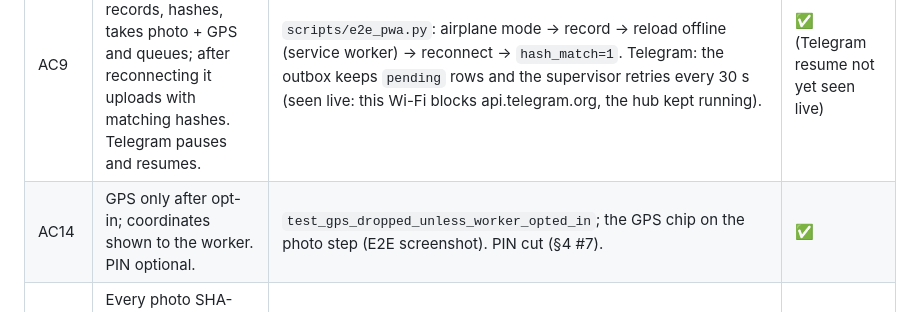
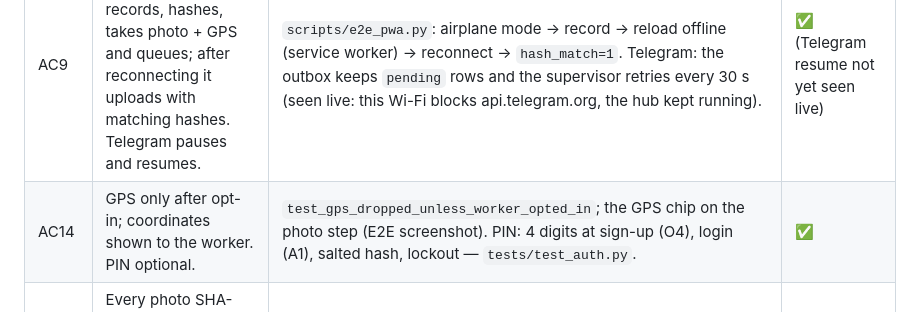
Before and after one commit to aakash1215/Hackthon, a Markdown page: docs/acceptance.md, the part around the change. Drawn GitHub-style.

Commit message:
docs: acceptance AC14 reflects PIN login
Co-Authored-By: Claude Opus 5.5 <noreply@anthropic.com>

```diff
--- a/docs/acceptance.md
+++ b/docs/acceptance.md
@@ -6,7 +6,7 @@ Checked on build day, 16 Oct 2026. "pytest" = `cd backend && .venv/Scripts/pytho
 | # | Check | How it was verified | Result |
 |---|---|---|---|
 | AC9 | Hub unreachable → the phone still records, hashes, takes photo + GPS and queues; after reconnecting it uploads with matching hashes. Telegram pauses and resumes. | `scripts/e2e_pwa.py`: airplane mode → record → reload offline (service worker) → reconnect → `hash_match=1`. Telegram: the outbox keeps `pending` rows and the supervisor retries every 30 s (seen live: this Wi-Fi blocks api.telegram.org, the hub kept running). | ✅ (Telegram resume not yet seen live) |
-| AC14 | GPS only after opt-in; coordinates shown to the worker. PIN optional. | `test_gps_dropped_unless_worker_opted_in`; the GPS chip on the photo step (E2E screenshot). PIN cut (§4 #7). | ✅ |
+| AC14 | GPS only after opt-in; coordinates shown to the worker. PIN optional. | `test_gps_dropped_unless_worker_opted_in`; the GPS chip on the photo step (E2E screenshot). PIN: 4 digits at sign-up (O4), login (A1), salted hash, lockout — `tests/test_auth.py`. | ✅ |
 | AC22 | Every photo SHA-256-hashed before processing, and shown in the packet with hash, device time and GPS. | `test_payment_proof_photo_and_site_board`, `test_gps_and_photo_on_the_day_give_l2` (phone hash = hub hash); packet section 6 (screenshot `docs/screenshots/07_packet.png`). | ✅ |
 | AC23 | Thekedar and co-worker recordings can't start before the notice / consent prompt; Stop is instant. | `test_thekedar_recording_requires_notice` (hub rejects without `notice_played`), `test_thekedar_refusal_keeps_only_the_notice…`, `test_coworker_confirmation_raises_day_to_l3` (consent required); `scripts/e2e_p3.py` asserts no Stop button exists while the notice plays. | ✅ |
 | AC24 | Telegram as §7: invite-only linking, intro first, every message hashed with Telegram time, template-only outbound, hostile → no reply + alert, auto messages only while `auto_daily`. | `tests/test_telegram.py` (16 tests incl. the 6 scripted messages, daily limit, pause, flush with Telegram time + SHA-256); `scripts/e2e_p4.py` with the real LLM. | ✅ offline · ⏳ live Kailas test (network blocks Telegram here) |
```
